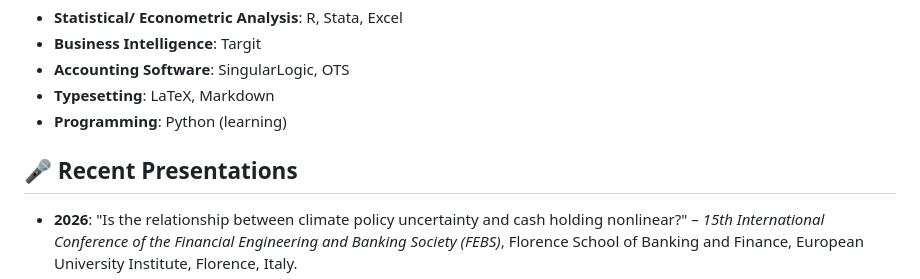
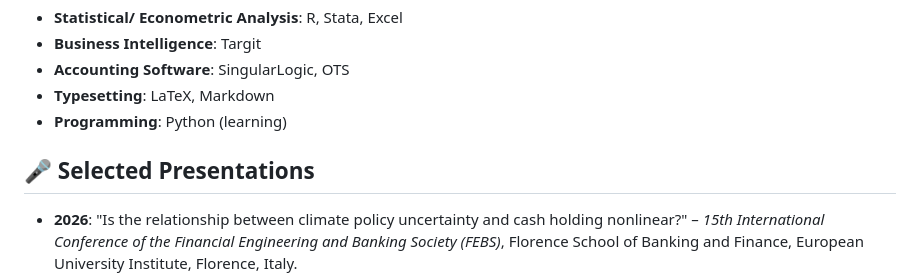
Before and after one commit to stathismag/stathismag, a Markdown page: README.md, the part around the change. Rendered like a GitHub page.

Commit message:
Update section title and modify presentation list

```diff
--- a/README.md
+++ b/README.md
@@ -64,7 +64,7 @@ I am an Assistant Professor of Financial Economics at the [Department of Economi
 - **Typesetting**: LaTeX, Markdown
 - **Programming**: Python (learning)
 
-## 🎤 Recent Presentations
+## 🎤 Selected Presentations
 * **2026**: "Is the relationship between climate policy uncertainty and cash holding nonlinear?" – *15th International Conference of the Financial Engineering and Banking Society (FEBS)*, Florence School of Banking and Finance, European University Institute, Florence, Italy.
 * **2025**: "Is the relationship between climate policy uncertainty and cash holding nonlinear?" – *International Conference on Business & Economics (ICBE) 2025*, Hellenic Open University, Athens, Greece.
 * **2025**: "Political uncertainty and cybersecurity risk: How competing forces shape corporate cash policy" – *FAME 2025 - International Conference on AI in Finance, Accounting, Management and Energy*, Heraklion, Crete, Greece.
```
